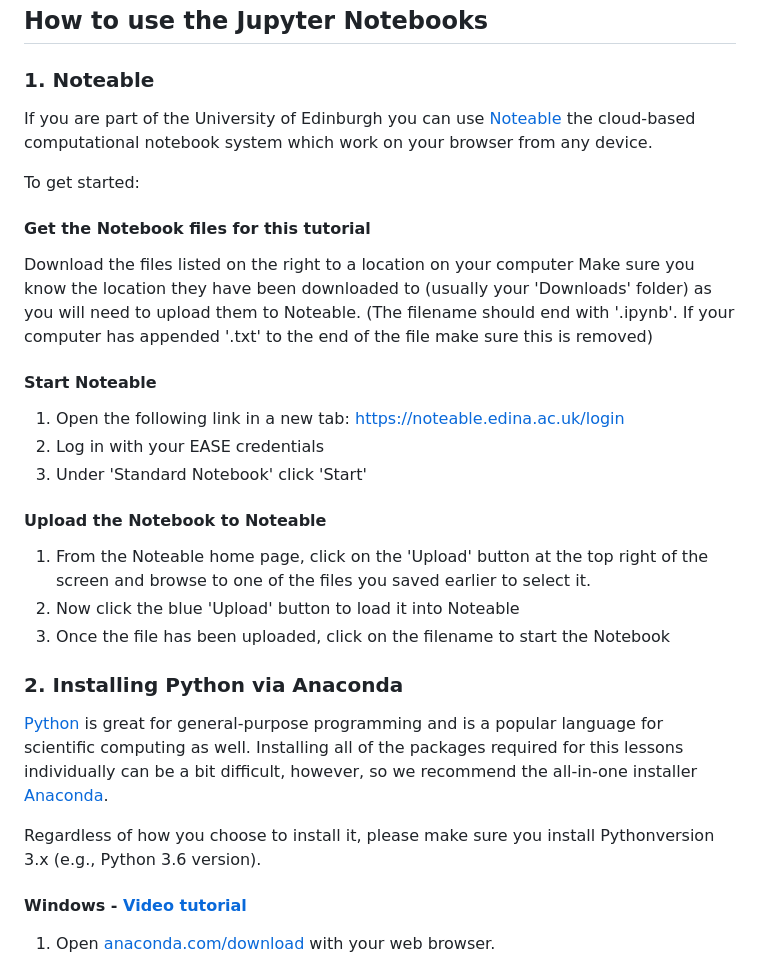
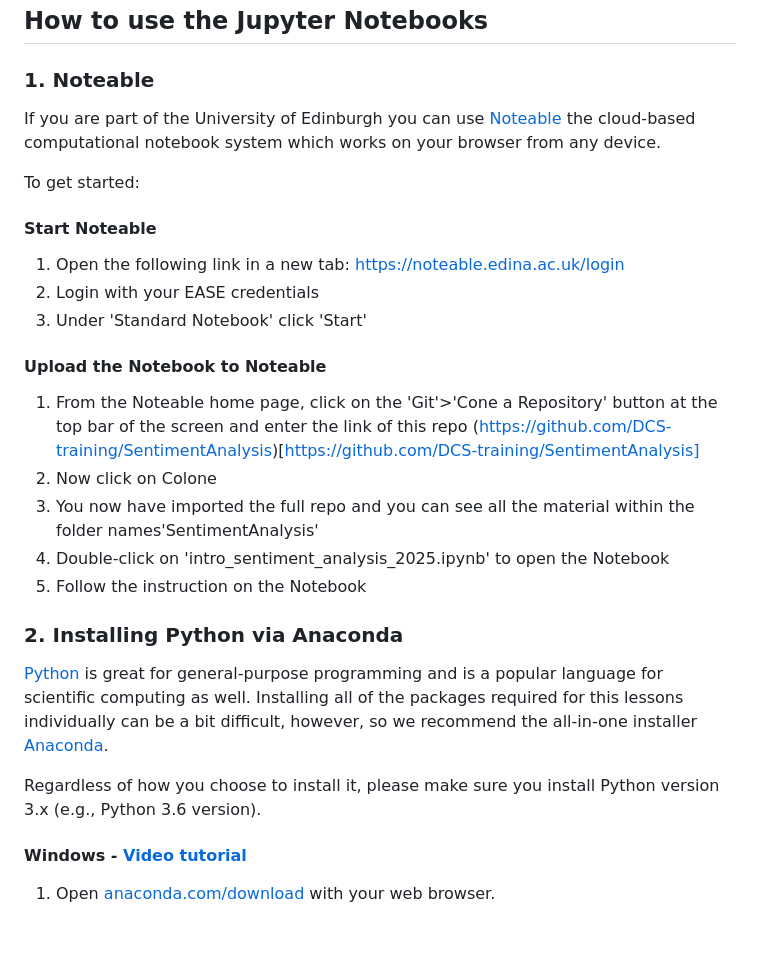
Before and after one commit to DCS-training/SentimentAnalysis, a Markdown page: README.md, the part around the change. GitHub-like rendering; blank space fills up the shorter version.

```diff
--- a/README.md
+++ b/README.md
@@ -34,28 +34,27 @@ If you want more information on how to use RegEx (Regular Expression) via Python
 
 ### 1. Noteable
 
-If you are part of the University of Edinburgh you can use [Noteable](https://noteable.edina.ac.uk/) the cloud-based computational notebook system which work on your browser from any device.
+If you are part of the University of Edinburgh you can use [Noteable](https://noteable.edina.ac.uk/) the cloud-based computational notebook system which works on your browser from any device.
 
 To get started:
 
-#### Get the Notebook files for this tutorial
-Download the files listed on the right to a location on your computer
-Make sure you know the location they have been downloaded to (usually your 'Downloads' folder) as you will need to upload them to Noteable. (The filename should end with '.ipynb'. If your computer has appended '.txt' to the end of the file make sure this is removed)
 #### Start Noteable
 1.  Open the following link in a new tab:  [https://noteable.edina.ac.uk/login](https://noteable.edina.ac.uk/login)
-2.  Log in with your EASE credentials
+2.  Login with your EASE credentials
 3.  Under 'Standard Notebook' click 'Start'
 #### Upload the Notebook to Noteable
-1.  From the Noteable home page, click on the 'Upload' button at the top right of the screen and browse to one of the files you saved earlier to select it.
-2.  Now click the blue 'Upload' button to load it into Noteable
-3.  Once the file has been uploaded, click on the filename to start the Notebook
+1.  From the Noteable home page, click on the 'Git'>'Cone a Repository' button at the top bar of the screen and enter the link of this repo (https://github.com/DCS-training/SentimentAnalysis)[https://github.com/DCS-training/SentimentAnalysis]
+2.  Now click on Colone
+3.  You now have imported the full repo and you can see all the material within the folder names'SentimentAnalysis'
+4.  Double-click on 'intro_sentiment_analysis_2025.ipynb' to open the Notebook
+5.  Follow the instruction on the Notebook
 
 
 ### 2. Installing Python via Anaconda
 
 [Python][python] is great for general-purpose programming and is a popular language for scientific computing as well. Installing all of the packages required for this lessons individually can be a bit difficult, however, so we recommend the all-in-one installer [Anaconda][anaconda].
 
-Regardless of how you choose to install it, please make sure you install Pythonversion 3.x (e.g., Python 3.6 version).
+Regardless of how you choose to install it, please make sure you install Python version 3.x (e.g., Python 3.6 version).
 
 #### Windows - [Video tutorial][video-windows]
 
```
